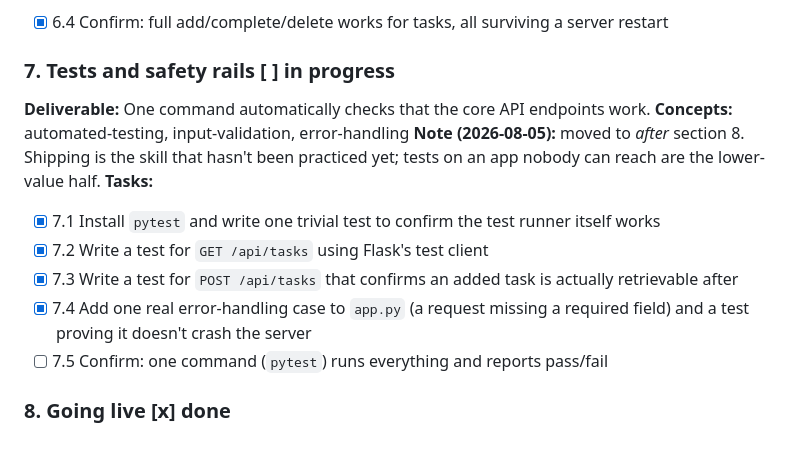
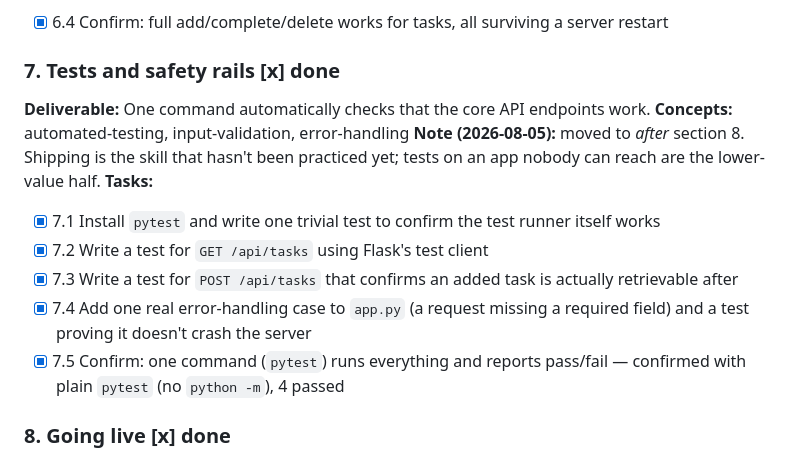
Before and after one commit to akeem-abdallah/eisenhower-matrix, a Markdown page: learning/plan.md, the part around the change. Rendered like a GitHub page.

Commit message:
tested pytest

```diff
--- a/learning/plan.md
+++ b/learning/plan.md
@@ -65,7 +65,7 @@
 - [~] 6.3 ~~Add a task-vs-habit distinction to the schema and the "Add" form~~ — **cut 2026-08-05.** A `kind` column storing the word "task"/"habit" was built and then reverted: the label alone doesn't do the thing that makes a habit a habit (resetting daily), so it was cost without payoff. See the parking lot.
 - [x] 6.4 Confirm: full add/complete/delete works for tasks, all surviving a server restart
 
-### 7. Tests and safety rails  [ ] in progress
+### 7. Tests and safety rails  [x] done
 **Deliverable:** One command automatically checks that the core API endpoints work.
 **Concepts:** automated-testing, input-validation, error-handling
 **Note (2026-08-05):** moved to *after* section 8. Shipping is the skill that hasn't been practiced yet; tests on an app nobody can reach are the lower-value half.
@@ -74,7 +74,7 @@
 - [x] 7.2 Write a test for `GET /api/tasks` using Flask's test client
 - [x] 7.3 Write a test for `POST /api/tasks` that confirms an added task is actually retrievable after
 - [x] 7.4 Add one real error-handling case to `app.py` (a request missing a required field) and a test proving it doesn't crash the server
-- [ ] 7.5 Confirm: one command (`pytest`) runs everything and reports pass/fail
+- [x] 7.5 Confirm: one command (`pytest`) runs everything and reports pass/fail — confirmed with plain `pytest` (no `python -m`), 4 passed
 
 ### 8. Going live  [x] done
 **Deliverable:** A real public URL, usable from any device, anywhere.
```
Also changed, not shown: learning/knowledge-graph.md (+1 -1 lines).
